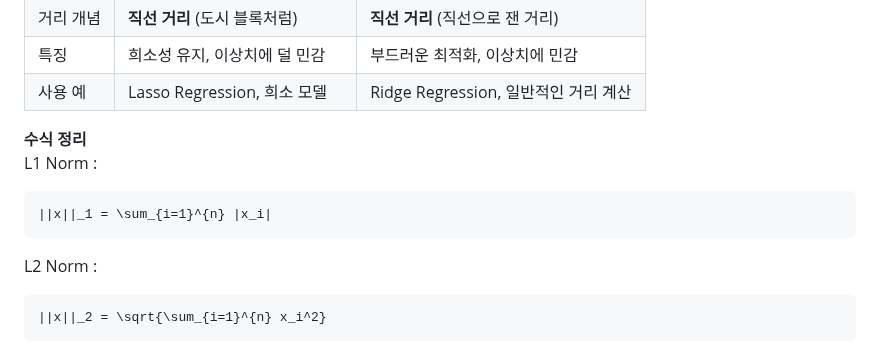
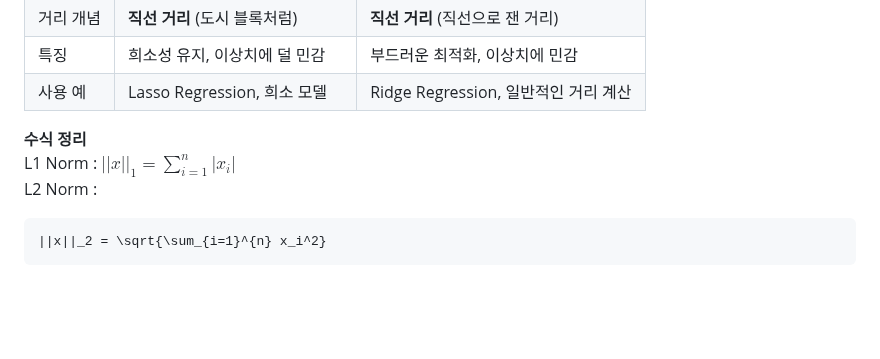
Before and after one commit to simpleego/studybigdata, a Markdown page: 용어정리/노름(Norm).md, the part around the change. Drawn GitHub-style; blank space fills up the shorter version.

````diff
--- a/용어정리/노름(Norm).md
+++ b/용어정리/노름(Norm).md
@@ -69,10 +69,7 @@ $\text{Normalized vector} = \frac{\vec{x}}{\|\vec{x}\|}$
 | 사용 예 | Lasso Regression, 희소 모델 | Ridge Regression, 일반적인 거리 계산 |
 
 **수식 정리**
- L1 Norm  :
- ```math
-||x||_1 = \sum_{i=1}^{n} |x_i|
-```
+ L1 Norm  :   $||x||_1 = \sum_{i=1}^{n} |x_i|$
 L2 Norm  :
  ```math
 ||x||_2 = \sqrt{\sum_{i=1}^{n} x_i^2}
````
